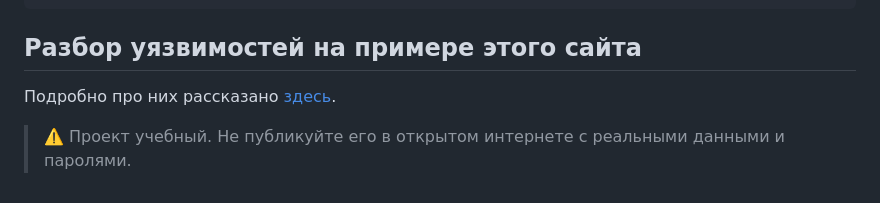
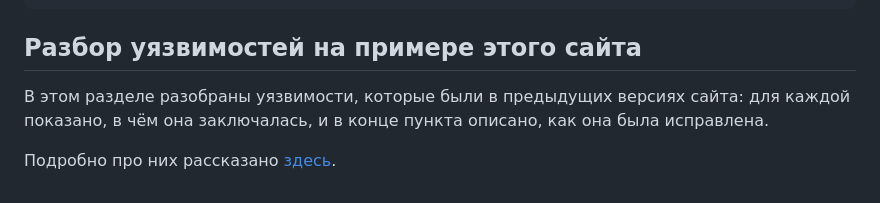
Before and after one commit to cameon8868/web_cybersecurity, a Markdown page: README.md, the part around the change. Rendered like a GitHub page.

````diff
--- a/README.md
+++ b/README.md
@@ -80,7 +80,6 @@ DB_PASSWORD=change_me
 ```
 
 ## Разбор уязвимостей на примере этого сайта
+В этом разделе разобраны уязвимости, которые были в предыдущих версиях сайта: для каждой показано, в чём она заключалась, и в конце пункта описано, как она была исправлена.
 
 Подробно про них рассказано [здесь](cybersecurity/Cybersecurity.md).
-
-> ⚠️ Проект учебный. Не публикуйте его в открытом интернете с реальными данными и паролями.
````
